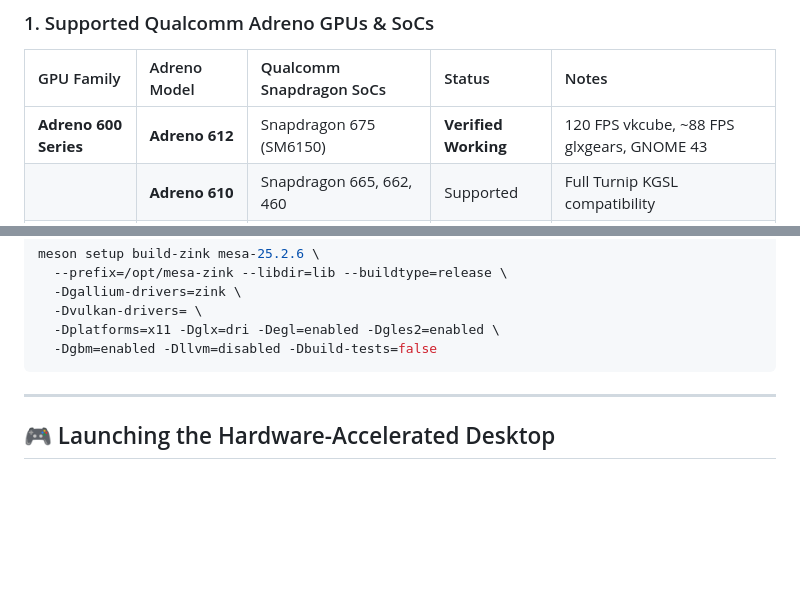
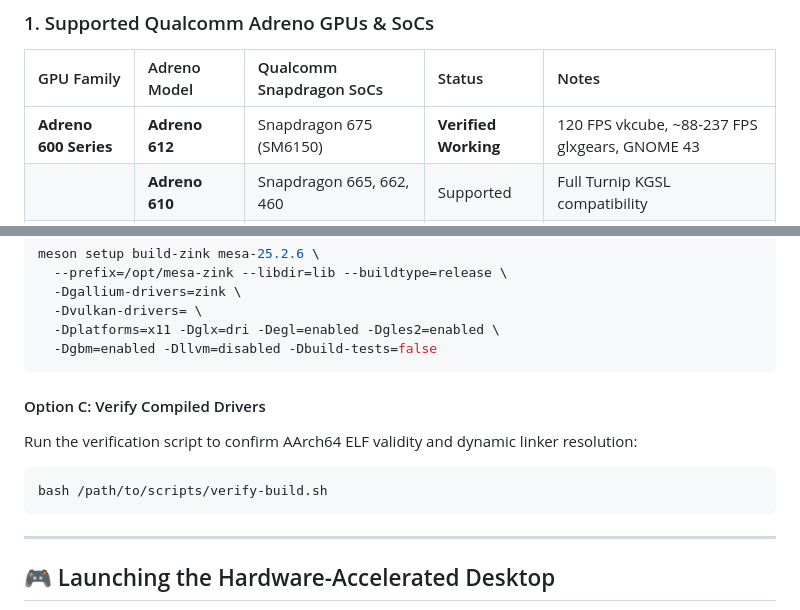
Before and after one commit to JonathanA-P/adrenux, a Markdown page: README.md, 2 parts joined by grey strips. GitHub-like rendering; blank space fills up the shorter version.

````diff
--- a/README.md
+++ b/README.md
@@ -46,7 +64,7 @@ This setup utilizes Mesa Turnip compiled with the **KGSL** (`-Dfreedreno-kmds=kg
 
 | GPU Family | Adreno Model | Qualcomm Snapdragon SoCs | Status | Notes |
 | :--- | :--- | :--- | :--- | :--- |
-| **Adreno 600 Series** | **Adreno 612** | Snapdragon 675 (SM6150) | **Verified Working** | 120 FPS vkcube, ~88 FPS glxgears, GNOME 43 |
+| **Adreno 600 Series** | **Adreno 612** | Snapdragon 675 (SM6150) | **Verified Working** | 120 FPS vkcube, ~88-237 FPS glxgears, GNOME 43 |
 | | **Adreno 610** | Snapdragon 665, 662, 460 | Supported | Full Turnip KGSL compatibility |
 | | **Adreno 615 / 616** | Snapdragon 670, 710, 712 | Supported | Full Turnip KGSL compatibility |
 | | **Adreno 618** | Snapdragon 720G, 730, 730G, 732G | Supported | Excellent performance |
@@ -129,6 +148,12 @@ meson setup build-zink mesa-25.2.6 \
   -Dvulkan-drivers= \
   -Dplatforms=x11 -Dglx=dri -Degl=enabled -Dgles2=enabled \
   -Dgbm=enabled -Dllvm=disabled -Dbuild-tests=false
+```
+
+#### Option C: Verify Compiled Drivers
+Run the verification script to confirm AArch64 ELF validity and dynamic linker resolution:
+```bash
+bash /path/to/scripts/verify-build.sh
 ```
 
 ---
````
Also changed, not shown: other parts of README.md (+28 -7 lines), assets/debian-neofetch.png (added), assets/gnome-desktop.png (added), assets/gpu-test.png (added), 2 other files.
